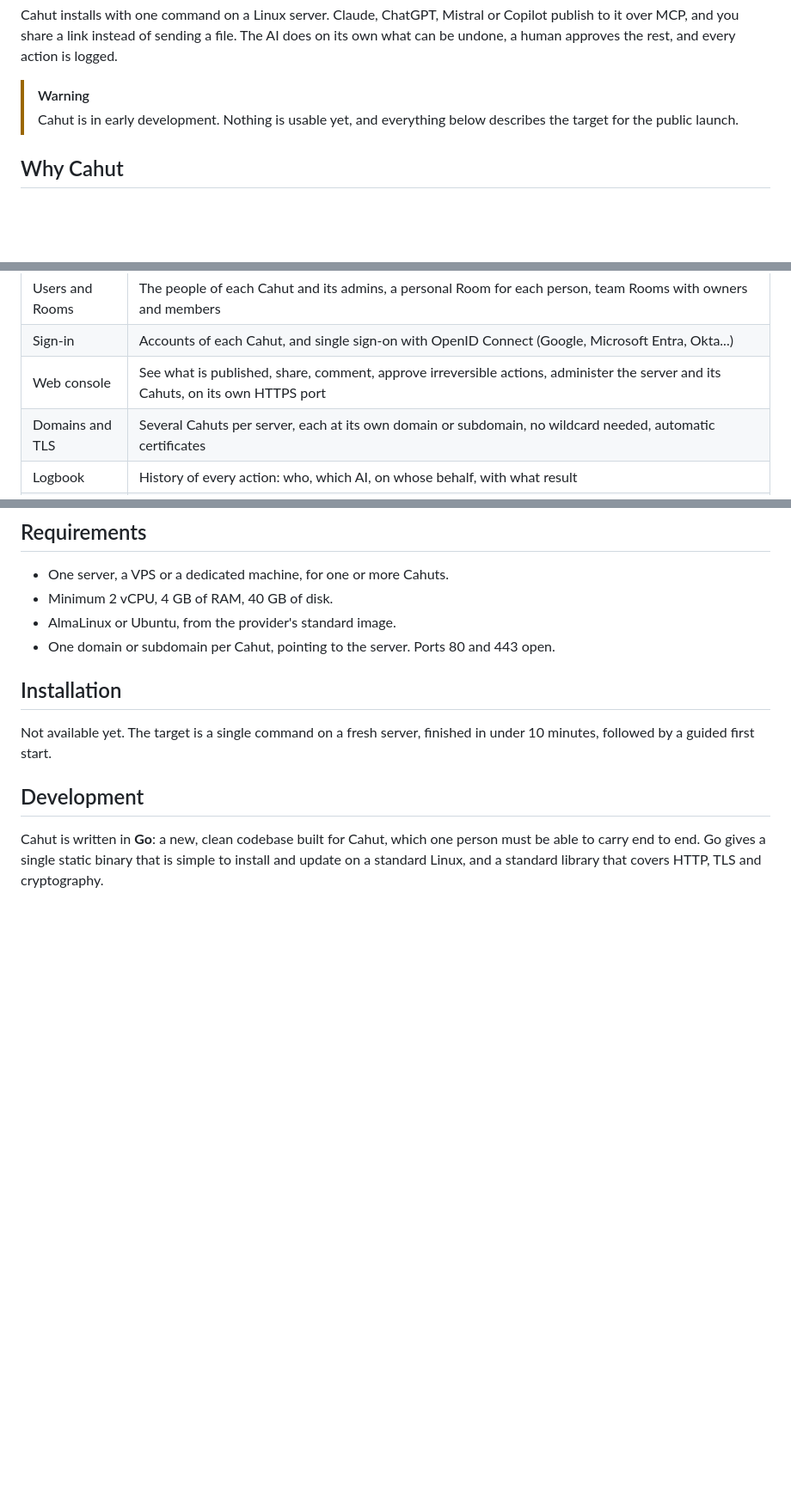
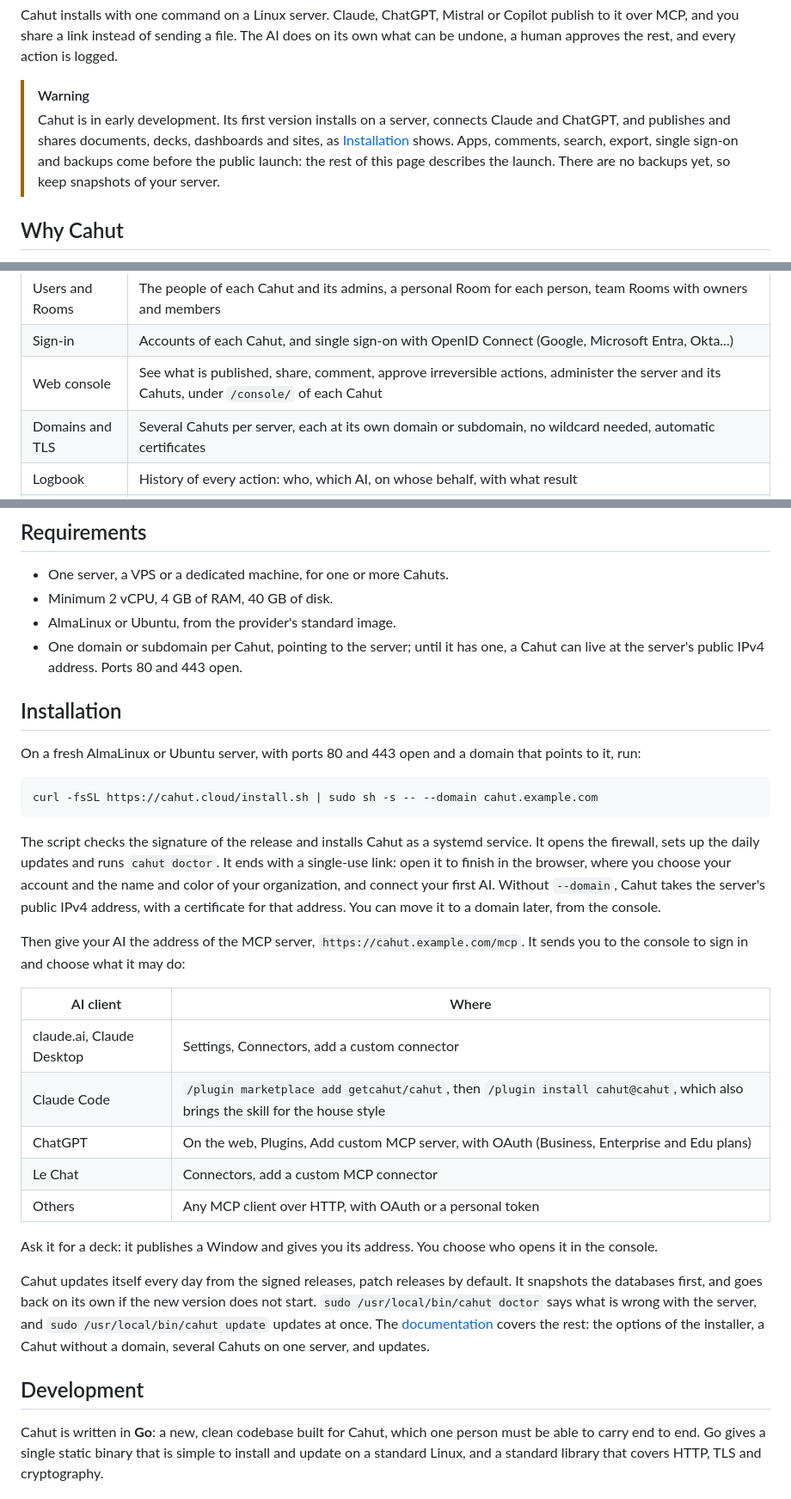
Before and after one commit to cahutcloud/cahut, a Markdown page: README.md, 3 parts joined by grey strips. Shown at 86% size. Drawn GitHub-style; blank space fills up the shorter version.

Commit message:
Write the Installation section of the README, and where Cahut stands (#91)
Pull request 6 of batch 8.

- The README gets its Installation section: the command, what it does,
  the first start in the browser, how each AI client connects, and the
  updates, with a link to the documentation.
- Its warning says what the first version does, and that backups are
  still missing.
- The console is under /console/ of each Cahut since ADR 20, no longer
  on its own port, and a Cahut can live at the server's IPv4 address
  until it has a domain.
- The status page of the docs counts the eighth slice: ChatGPT and Le
  Chat, and the security review.

Signed-off-by: odura <bettercallolivier@gmail.com>
Co-authored-by: Claude Opus 5.5 <noreply@anthropic.com>

````diff
--- a/README.md
+++ b/README.md
@@ -26,7 +26,7 @@ in your house style, on your own server, whichever AI made them.
 Cahut installs with one command on a Linux server. Claude, ChatGPT, Mistral or Copilot publish to it over MCP, and you share a link instead of sending a file. The AI does on its own what can be undone, a human approves the rest, and every action is logged.
 
 > [!WARNING]
-> Cahut is in early development. Nothing is usable yet, and everything below describes the target for the public launch.
+> Cahut is in early development. Its first version installs on a server, connects Claude and ChatGPT, and publishes and shares documents, decks, dashboards and sites, as [Installation](#installation) shows. Apps, comments, search, export, single sign-on and backups come before the public launch: the rest of this page describes the launch. There are no backups yet, so keep snapshots of your server.
 
 ## Why Cahut
 
@@ -103,7 +103,7 @@ The full scope ships at launch, with no reduced trial version.
 | House style | The organization's colors, fonts, logos and templates, given to every AI so everything comes out on brand |
 | Users and Rooms | The people of each Cahut and its admins, a personal Room for each person, team Rooms with owners and members |
 | Sign-in | Accounts of each Cahut, and single sign-on with OpenID Connect (Google, Microsoft Entra, Okta...) |
-| Web console | See what is published, share, comment, approve irreversible actions, administer the server and its Cahuts, on its own HTTPS port |
+| Web console | See what is published, share, comment, approve irreversible actions, administer the server and its Cahuts, under `/console/` of each Cahut |
 | Domains and TLS | Several Cahuts per server, each at its own domain or subdomain, no wildcard needed, automatic certificates |
 | Logbook | History of every action: who, which AI, on whose behalf, with what result |
 | Backups | Optional, to external S3 or SFTP storage, restore from the console |
@@ -158,11 +158,31 @@ Each Window opens to its Room only, to everyone in the Cahut, to anyone with its
 - One server, a VPS or a dedicated machine, for one or more Cahuts.
 - Minimum 2 vCPU, 4 GB of RAM, 40 GB of disk.
 - AlmaLinux or Ubuntu, from the provider's standard image.
-- One domain or subdomain per Cahut, pointing to the server. Ports 80 and 443 open.
+- One domain or subdomain per Cahut, pointing to the server; until it has one, a Cahut can live at the server's public IPv4 address. Ports 80 and 443 open.
 
 ## Installation
 
-Not available yet. The target is a single command on a fresh server, finished in under 10 minutes, followed by a guided first start.
+On a fresh AlmaLinux or Ubuntu server, with ports 80 and 443 open and a domain that points to it, run:
+
+```bash
+curl -fsSL https://cahut.cloud/install.sh | sudo sh -s -- --domain cahut.example.com
+```
+
+The script checks the signature of the release and installs Cahut as a systemd service. It opens the firewall, sets up the daily updates and runs `cahut doctor`. It ends with a single-use link: open it to finish in the browser, where you choose your account and the name and color of your organization, and connect your first AI. Without `--domain`, Cahut takes the server's public IPv4 address, with a certificate for that address. You can move it to a domain later, from the console.
+
+Then give your AI the address of the MCP server, `https://cahut.example.com/mcp`. It sends you to the console to sign in and choose what it may do:
+
+| AI client | Where |
+| --- | --- |
+| claude.ai, Claude Desktop | Settings, Connectors, add a custom connector |
+| Claude Code | `/plugin marketplace add getcahut/cahut`, then `/plugin install cahut@cahut`, which also brings the skill for the house style |
+| ChatGPT | On the web, Plugins, Add custom MCP server, with OAuth (Business, Enterprise and Edu plans) |
+| Le Chat | Connectors, add a custom MCP connector |
+| Others | Any MCP client over HTTP, with OAuth or a personal token |
+
+Ask it for a deck: it publishes a Window and gives you its address. You choose who opens it in the console.
+
+Cahut updates itself every day from the signed releases, patch releases by default. It snapshots the databases first, and goes back on its own if the new version does not start. `sudo /usr/local/bin/cahut doctor` says what is wrong with the server, and `sudo /usr/local/bin/cahut update` updates at once. The [documentation](https://docs.cahut.cloud/install/server/) covers the rest: the options of the installer, a Cahut without a domain, several Cahuts on one server, and updates.
 
 ## Development
 
````
Also changed, not shown: other parts of README.md (+1 -1 lines), 1 other file.
